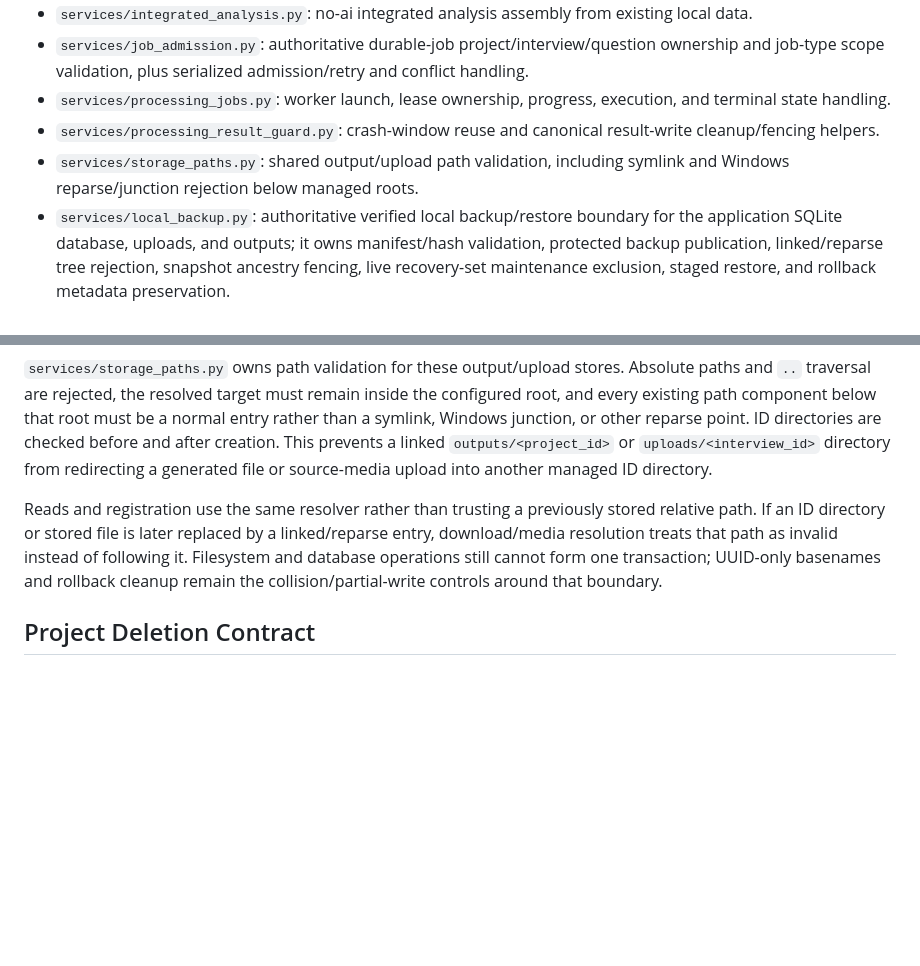
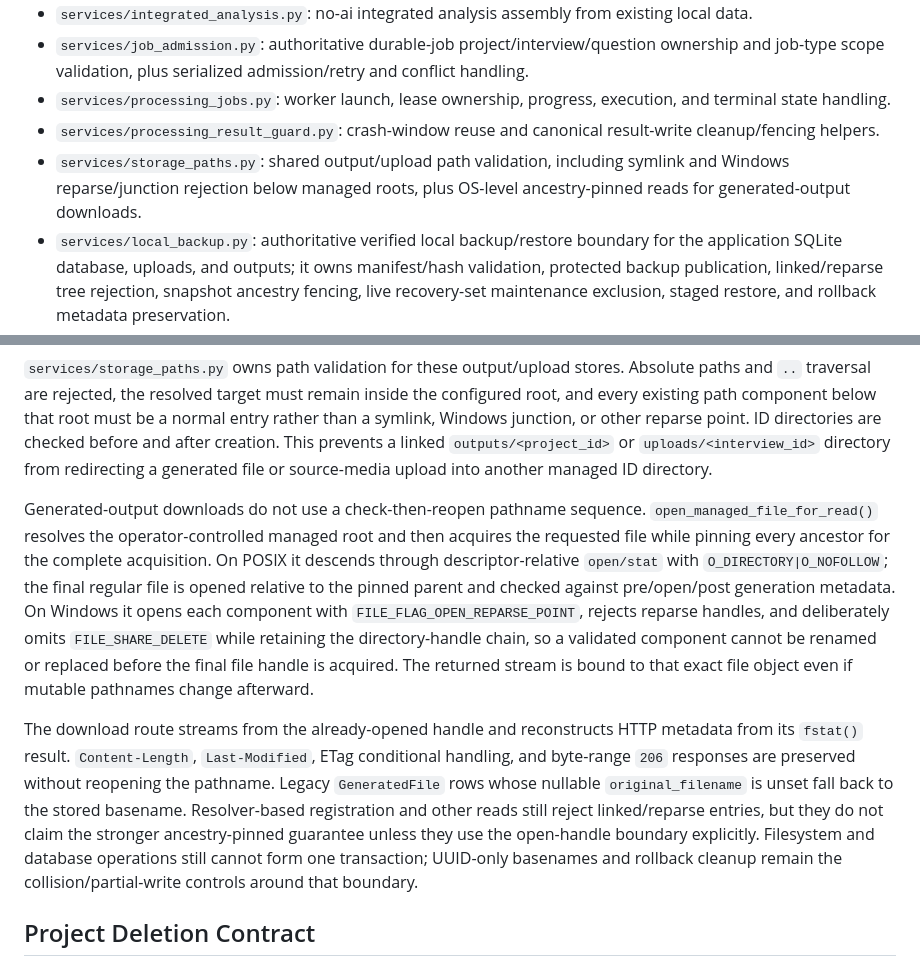
Before and after one commit to hgwd89/qualia_transcript, a Markdown page: docs/architecture.md, 2 parts joined by grey strips. Drawn GitHub-style; blank space fills up the shorter version.

Commit message:
docs: describe pinned managed output reads

```diff
--- a/docs/architecture.md
+++ b/docs/architecture.md
@@ -103,7 +103,7 @@ This review layer is derived-data governance. It must not rewrite `Segment.text`
 - `services/job_admission.py`: authoritative durable-job project/interview/question ownership and job-type scope validation, plus serialized admission/retry and conflict handling.
 - `services/processing_jobs.py`: worker launch, lease ownership, progress, execution, and terminal state handling.
 - `services/processing_result_guard.py`: crash-window reuse and canonical result-write cleanup/fencing helpers.
-- `services/storage_paths.py`: shared output/upload path validation, including symlink and Windows reparse/junction rejection below managed roots.
+- `services/storage_paths.py`: shared output/upload path validation, including symlink and Windows reparse/junction rejection below managed roots, plus OS-level ancestry-pinned reads for generated-output downloads.
 - `services/local_backup.py`: authoritative verified local backup/restore boundary for the application SQLite database, uploads, and outputs; it owns manifest/hash validation, protected backup publication, linked/reparse tree rejection, snapshot ancestry fencing, live recovery-set maintenance exclusion, staged restore, and rollback metadata preservation.
 - `services/runtime_lock.py`: cross-platform shared/exclusive process-lifetime lock; app, detached workers, and operational readers use shared runtime slots, canonical app-factory launches retain a process-lifetime slot automatically, and backup/applied restore use exclusive maintenance mode.
 - `services/project_deletion.py`: serialized project deletion with pre-commit output/upload/job-log quarantine, rollback restoration, and post-commit cleanup of bound entries.
@@ -174,7 +174,9 @@ Generated output and uploaded media are stored under configured managed roots. `
 
 `services/storage_paths.py` owns path validation for these output/upload stores. Absolute paths and `..` traversal are rejected, the resolved target must remain inside the configured root, and every existing path component below that root must be a normal entry rather than a symlink, Windows junction, or other reparse point. ID directories are checked before and after creation. This prevents a linked `outputs/<project_id>` or `uploads/<interview_id>` directory from redirecting a generated file or source-media upload into another managed ID directory.
 
-Reads and registration use the same resolver rather than trusting a previously stored relative path. If an ID directory or stored file is later replaced by a linked/reparse entry, download/media resolution treats that path as invalid instead of following it. Filesystem and database operations still cannot form one transaction; UUID-only basenames and rollback cleanup remain the collision/partial-write controls around that boundary.
+Generated-output downloads do not use a check-then-reopen pathname sequence. `open_managed_file_for_read()` resolves the operator-controlled managed root and then acquires the requested file while pinning every ancestor for the complete acquisition. On POSIX it descends through descriptor-relative `open/stat` with `O_DIRECTORY|O_NOFOLLOW`; the final regular file is opened relative to the pinned parent and checked against pre/open/post generation metadata. On Windows it opens each component with `FILE_FLAG_OPEN_REPARSE_POINT`, rejects reparse handles, and deliberately omits `FILE_SHARE_DELETE` while retaining the directory-handle chain, so a validated component cannot be renamed or replaced before the final file handle is acquired. The returned stream is bound to that exact file object even if mutable pathnames change afterward.
+
+The download route streams from the already-opened handle and reconstructs HTTP metadata from its `fstat()` result. `Content-Length`, `Last-Modified`, ETag conditional handling, and byte-range `206` responses are preserved without reopening the pathname. Legacy `GeneratedFile` rows whose nullable `original_filename` is unset fall back to the stored basename. Resolver-based registration and other reads still reject linked/reparse entries, but they do not claim the stronger ancestry-pinned guarantee unless they use the open-handle boundary explicitly. Filesystem and database operations still cannot form one transaction; UUID-only basenames and rollback cleanup remain the collision/partial-write controls around that boundary.
 
 ## Project Deletion Contract
 
```
